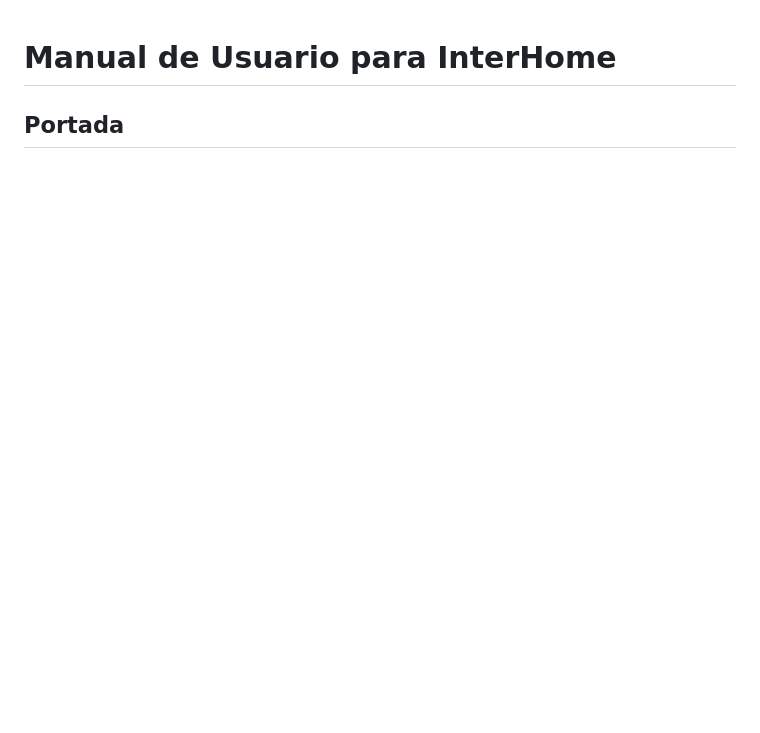
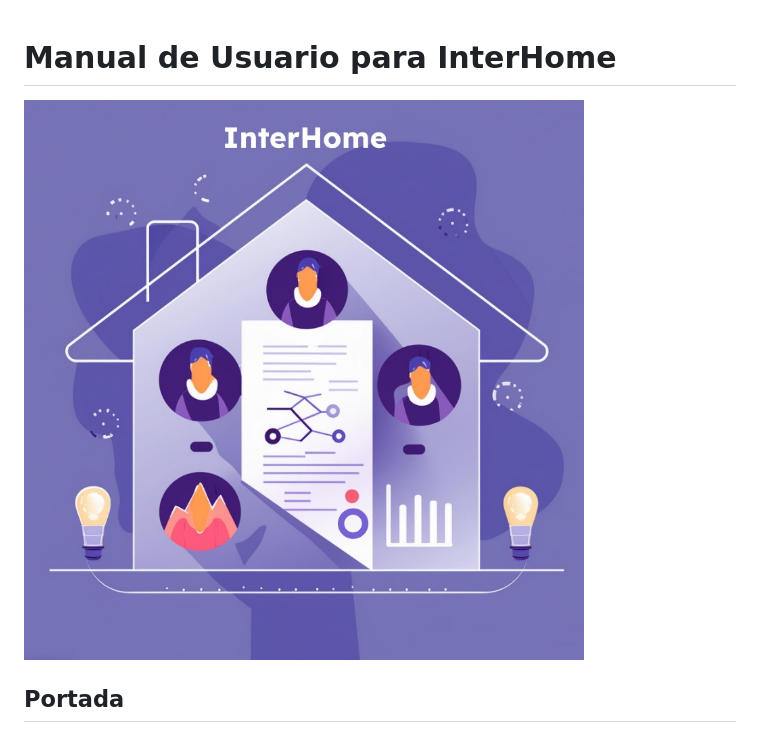
Before and after one commit to CandeCeruse/InterHome, a Markdown page: README.md, the part around the change printed below. Drawn GitHub-style; blank space fills up the shorter version.

```diff
--- a/README.md
+++ b/README.md
@@ -1,4 +1,4 @@
 # Manual de Usuario para InterHome
-
+![](Logo.jpg)
 ## Portada
 - **Título del manual**: Manual de Usuario para InterHome
```
Also changed, not shown: other parts of README.md (+0 -3 lines).
